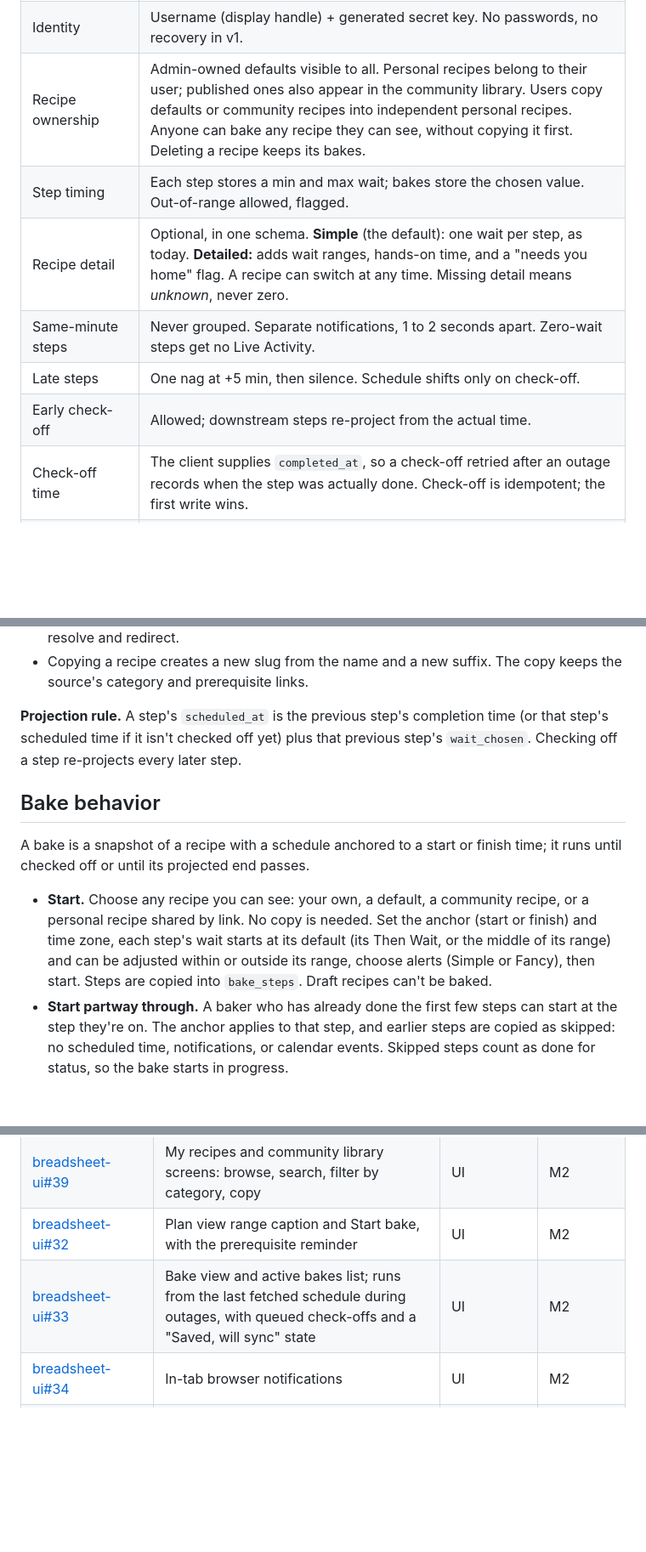
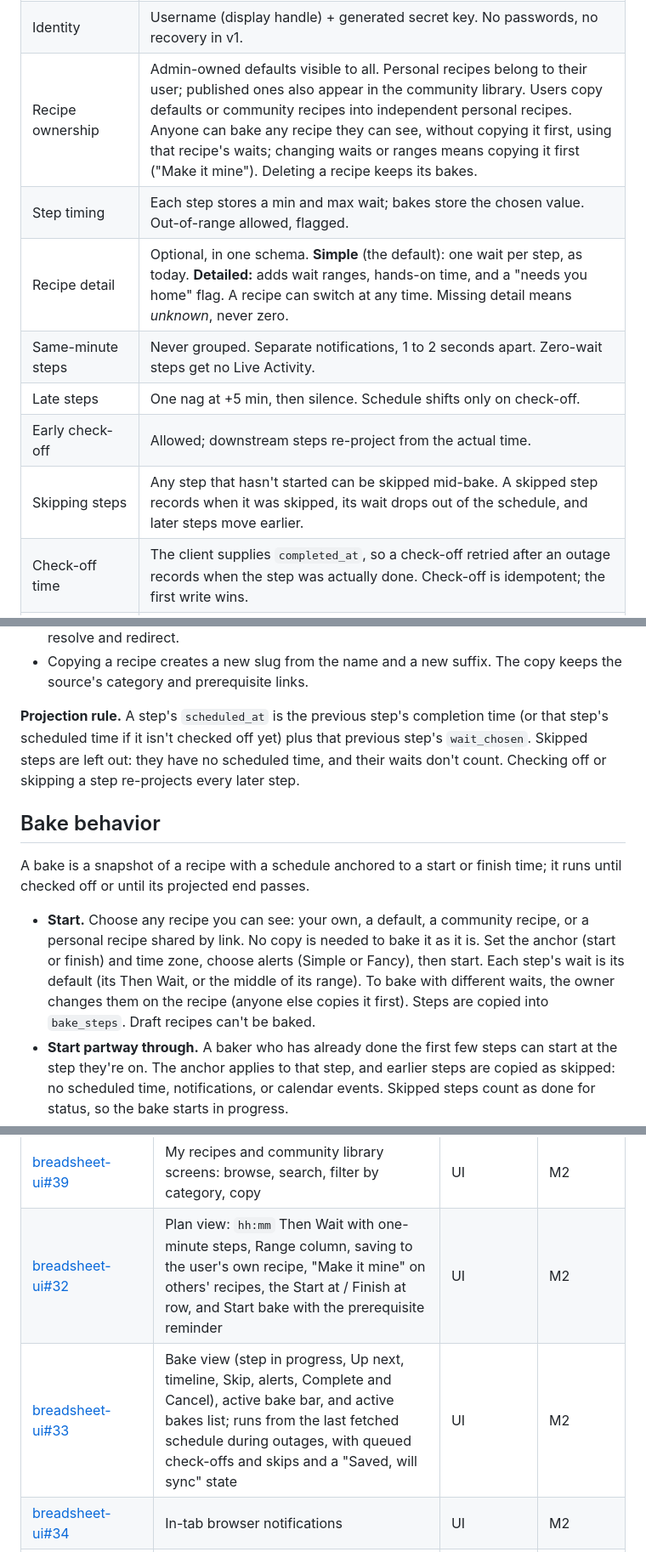
Before and after one commit to brystmar/breadsheet, a Markdown page: docs/second-rise.md, 3 parts joined by grey strips. Shown at 85% size. GitHub-like rendering; blank space fills up the shorter version.

```diff
--- a/docs/second-rise.md
+++ b/docs/second-rise.md
@@ -56,12 +56,13 @@ Every question raised during scoping is settled; these are the answers the rest
 | HA integration shape | Custom integration in its own repo (`breadsheet-hass`), distributed via the Home Assistant Marketplace (built-in successor to HACS as of HA 2026.11). Not an add-on. |
 | Data flow | HA polls breadsheet (outbound only). No webhooks, and breadsheet never connects to HA. Agent access to HA requires the user's HA to be reachable from the internet (Home Assistant Cloud or equivalent); that is the user's choice and is documented. Local-only users still get everything else, and can use Assist with a local model. |
 | Identity | Username (display handle) + generated secret key. No passwords, no recovery in v1. |
-| Recipe ownership | Admin-owned defaults visible to all. Personal recipes belong to their user; published ones also appear in the community library. Users copy defaults or community recipes into independent personal recipes. Anyone can bake any recipe they can see, without copying it first. Deleting a recipe keeps its bakes. |
+| Recipe ownership | Admin-owned defaults visible to all. Personal recipes belong to their user; published ones also appear in the community library. Users copy defaults or community recipes into independent personal recipes. Anyone can bake any recipe they can see, without copying it first, using that recipe's waits; changing waits or ranges means copying it first ("Make it mine"). Deleting a recipe keeps its bakes. |
 | Step timing | Each step stores a min and max wait; bakes store the chosen value. Out-of-range allowed, flagged. |
 | Recipe detail | Optional, in one schema. **Simple** (the default): one wait per step, as today. **Detailed:** adds wait ranges, hands-on time, and a "needs you home" flag. A recipe can switch at any time. Missing detail means *unknown*, never zero. |
 | Same-minute steps | Never grouped. Separate notifications, 1 to 2 seconds apart. Zero-wait steps get no Live Activity. |
 | Late steps | One nag at +5 min, then silence. Schedule shifts only on check-off. |
 | Early check-off | Allowed; downstream steps re-project from the actual time. |
+| Skipping steps | Any step that hasn't started can be skipped mid-bake. A skipped step records when it was skipped, its wait drops out of the schedule, and later steps move earlier. |
 | Check-off time | The client supplies `completed_at`, so a check-off retried after an outage records when the step was actually done. Check-off is idempotent; the first write wins. |
 | Bake status | Three values only: not started, in progress, completed. Completing, canceling, and expiring all mark a bake completed; its `outcome` (finished, canceled, expired) records which. |
 | Abandonment | A bake auto-completes an hour after its latest projected end time, computed when read rather than by a scheduled job. |
@@ -156,13 +157,13 @@ Nine Postgres tables replace every DynamoDB model (`Recipe`, `Step`, and `Replac
 - Renaming a personal recipe regenerates its slug and keeps its suffix, so old links still resolve and redirect.
 - Copying a recipe creates a new slug from the name and a new suffix. The copy keeps the source's category and prerequisite links.
 
-**Projection rule.** A step's `scheduled_at` is the previous step's completion time (or that step's scheduled time if it isn't checked off yet) plus that previous step's `wait_chosen`. Checking off a step re-projects every later step.
+**Projection rule.** A step's `scheduled_at` is the previous step's completion time (or that step's scheduled time if it isn't checked off yet) plus that previous step's `wait_chosen`. Skipped steps are left out: they have no scheduled time, and their waits don't count. Checking off or skipping a step re-projects every later step.
 
 ## Bake behavior
 
 A bake is a snapshot of a recipe with a schedule anchored to a start or finish time; it runs until checked off or until its projected end passes.
 
-- **Start.** Choose any recipe you can see: your own, a default, a community recipe, or a personal recipe shared by link. No copy is needed. Set the anchor (start or finish) and time zone, each step's wait starts at its default (its Then Wait, or the middle of its range) and can be adjusted within or outside its range, choose alerts (Simple or Fancy), then start. Steps are copied into `bake_steps`. Draft recipes can't be baked.
+- **Start.** Choose any recipe you can see: your own, a default, a community recipe, or a personal recipe shared by link. No copy is needed to bake it as it is. Set the anchor (start or finish) and time zone, choose alerts (Simple or Fancy), then start. Each step's wait is its default (its Then Wait, or the middle of its range). To bake with different waits, the owner changes them on the recipe (anyone else copies it first). Steps are copied into `bake_steps`. Draft recipes can't be baked.
 - **Start partway through.** A baker who has already done the first few steps can start at the step they're on. The anchor applies to that step, and earlier steps are copied as skipped: no scheduled time, notifications, or calendar events. Skipped steps count as done for status, so the bake starts in progress.
 - **Alerts.** Every bake has an alert mode, chosen at start and changeable later: Simple (the default) or Fancy. Fancy needs a paired HA instance; until M3 the option is visible but disabled. Only Fancy bakes reach Home Assistant. See Alerts.
 - **Idempotent start.** `POST /bakes` accepts an `Idempotency-Key` header. A repeat with the same key returns the original bake instead of creating a second one, so a retrying client never double-books a loaf.
@@ -431,8 +448,8 @@ Second Rise breaks into seven epics across four milestones. Rows are in rough bu
 | [breadsheet-ui#30](https://github.com/brystmar/breadsheet-ui/issues/30) | Mock up plan, start bake, and bake views | UI | M2 |
 | [breadsheet-ui#31](https://github.com/brystmar/breadsheet-ui/issues/31) | Recipe view with the Simple/Detailed toggle, range and hands-on editing, category and prerequisite pickers, "Make it mine", publish/unpublish, the draft review banner, and unsaved changes kept on a failed save | UI | M2 |
 | [breadsheet-ui#39](https://github.com/brystmar/breadsheet-ui/issues/39) | My recipes and community library screens: browse, search, filter by category, copy | UI | M2 |
-| [breadsheet-ui#32](https://github.com/brystmar/breadsheet-ui/issues/32) | Plan view range caption and Start bake, with the prerequisite reminder | UI | M2 |
-| [breadsheet-ui#33](https://github.com/brystmar/breadsheet-ui/issues/33) | Bake view and active bakes list; runs from the last fetched schedule during outages, with queued check-offs and a "Saved, will sync" state | UI | M2 |
+| [breadsheet-ui#32](https://github.com/brystmar/breadsheet-ui/issues/32) | Plan view: `hh:mm` Then Wait with one-minute steps, Range column, saving to the user's own recipe, "Make it mine" on others' recipes, the Start at / Finish at row, and Start bake with the prerequisite reminder | UI | M2 |
+| [breadsheet-ui#33](https://github.com/brystmar/breadsheet-ui/issues/33) | Bake view (step in progress, Up next, timeline, Skip, alerts, Complete and Cancel), active bake bar, and active bakes list; runs from the last fetched schedule during outages, with queued check-offs and skips and a "Saved, will sync" state | UI | M2 |
 | [breadsheet-ui#34](https://github.com/brystmar/breadsheet-ui/issues/34) | In-tab browser notifications | UI | M2 |
 | [breadsheet-ui#35](https://github.com/brystmar/breadsheet-ui/issues/35) | Start bake alert options: plain Simple radio (default) with the ICS checkbox; sparkly Fancy radio, disabled with a "Coming soon!" tooltip | UI | M2 |
 | [breadsheet#34](https://github.com/brystmar/breadsheet/issues/34) | Product events table (including self-reported agent attribution), metrics queries, and privacy page | Metrics | M2 |
```
Also changed, not shown: other parts of docs/second-rise.md (+25 -9 lines).
